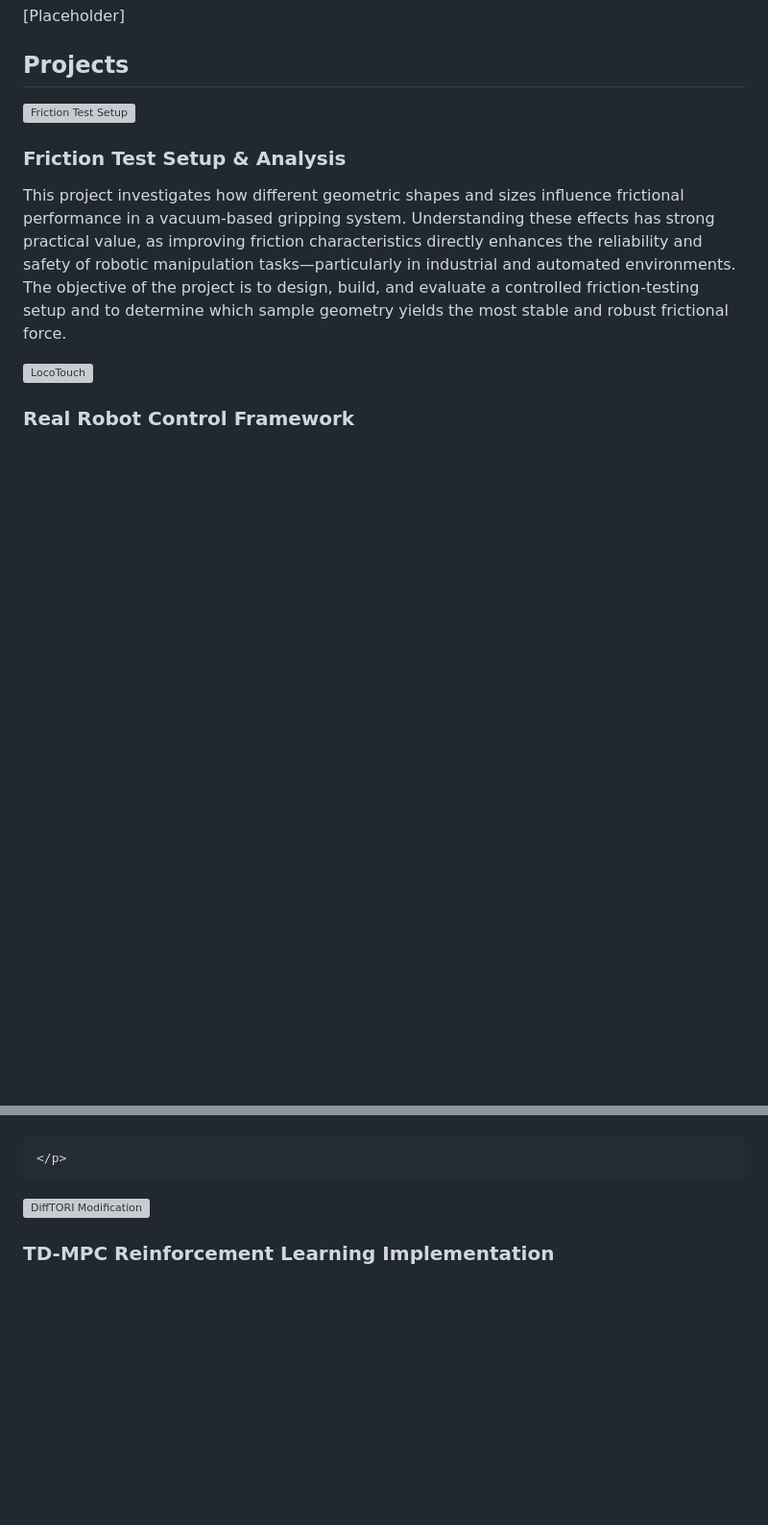
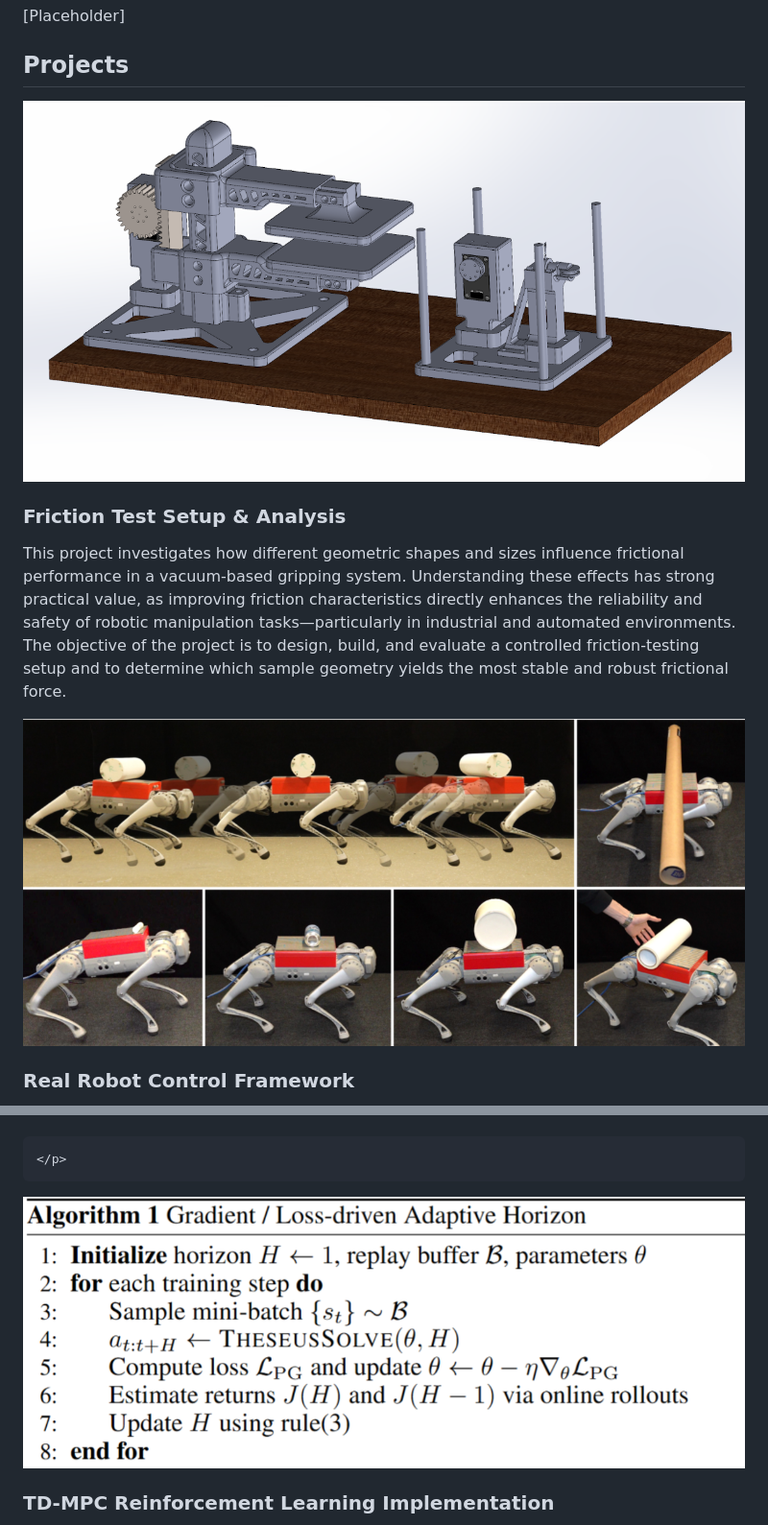
Before and after one commit to SoiNew-SamYu/mingyangyu.github.io, a Markdown page: README.md, 2 parts joined by grey strips. Shown at 96% size. Rendered like a GitHub page; blank space fills up the shorter version; grey boxes are pictures that could not be loaded.

```diff
--- a/README.md
+++ b/README.md
@@ -72,7 +72,7 @@
 
   <!-- Project 1 -->
   <div class="project">
-    <img src="images/friction_test.png" alt="Friction Test Setup" />
+    <img src="image/1.png" alt="Friction Test Setup" />
     <h3>Friction Test Setup & Analysis</h3>
     <p>
       This project investigates how different geometric shapes and sizes influence frictional performance in a vacuum-based gripping system. Understanding these effects has strong practical value, as improving friction characteristics directly enhances the reliability and safety of robotic manipulation tasks—particularly in industrial and automated environments. The objective of the project is to design, build, and evaluate a controlled friction-testing setup and to determine which sample geometry yields the most stable and robust frictional force.
@@ -81,7 +81,7 @@
 
   <!-- Project 2 -->
   <div class="project">
-    <img src="images/robot_control.png" alt="LocoTouch" />
+    <img src="image/2.png" alt="LocoTouch" />
     <h3>Real Robot Control Framework</h3>
     <p>
       While recent advances in quadrupedal locomotion have enabled agile and robust mobility, sustained object interaction remains a challenge due to the absence of physical contact feedback. To address this limitation, we present LocoTouch, a novel quadrupedal system equipped with tactile sensing for dynamic, contact- rich transport of unsecured objects. We design a high-density, distributed tactile sensor that covers the robot’s back, enabling large-area contact perception. To facilitate effective sim-to-real transfer, we develop a high-fidelity tactile simulation method that captures the spatial coupling effects inherent in soft, distributed tactile sensors. Additionally, we introduce an adaptive symmetric gait reward that guides the policy to learn stable, symmetric, and frequency-adaptive locomotion, enabling agile behaviors during object transport. LocoTouch achieves zero-shot transfer to real-world deployment and robustly balances and transports a wide range of everyday objects with diverse physical properties. Extensive experiments in both simulation and real robots validate the effectiveness of our system and highlight the potential of tactile sensing for advancing dynamic, contact-rich interaction in quadrupedal robots.
@@ -100,7 +100,7 @@
 
   <!-- Project 4 -->
   <div class="project">
-    <img src="images/tdmpc.png" alt="DiffTORI Modification" />
+    <img src="image/4.png" alt="DiffTORI Modification" />
     <h3>TD-MPC Reinforcement Learning Implementation</h3>
     <p>
       DiffTORI integrates model-based reinforcement learning with differ- entiable trajectory optimization but struggles with robustness due to fixed hori- zons, shallow latent models, and simple feed-forward networks. We propose dy- namic horizon selection methods, a deeper residual MLP architecture, and vari- ational latent-space regularization to enhance convergence and gradient propaga- tion. Experiments reveal improved sample efficiency and stability from adaptive horizons and residual networks, while variational regularization exposes trade-offs between precision and latent structure.
```
Also changed, not shown: other parts of README.md (+1 -1 lines).
